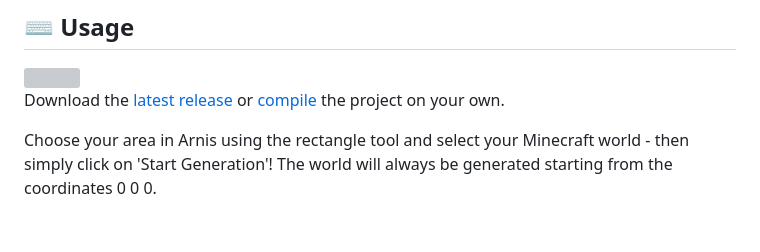
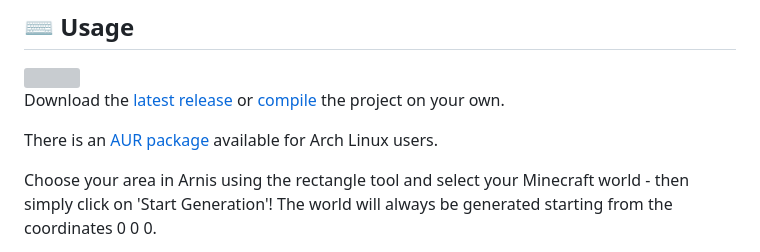
Before and after one commit to jdogrocks/minecraft-map-factory, a Markdown page: README.md, the part around the change. Rendered like a GitHub page; blank space fills up the shorter version; grey boxes are pictures that could not be loaded.

Commit message:
docs(README): add Arch Linux installation instructions

```diff
--- a/README.md
+++ b/README.md
@@ -16,6 +16,8 @@ Arnis is designed to handle large-scale data and generate rich, immersive enviro
 ## :keyboard: Usage
 <img width="60%" src="https://github.com/louis-e/arnis/blob/main/gitassets/gui.png?raw=true"><br>
 Download the [latest release](https://github.com/louis-e/arnis/releases/) or [compile](#trophy-open-source) the project on your own.
+
+There is an [AUR package](https://aur.archlinux.org/packages/arnis) available for Arch Linux users.
 
 Choose your area in Arnis using the rectangle tool and select your Minecraft world - then simply click on 'Start Generation'!
 The world will always be generated starting from the coordinates 0 0 0.
```
